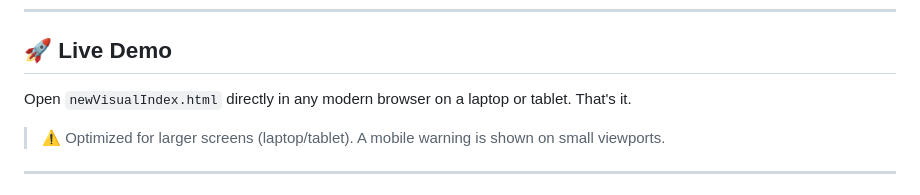
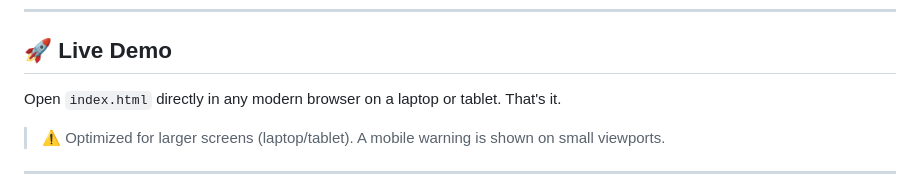
Before and after one commit to Neeraj281998/JavaMem-Java-Memory-Visualizer, a Markdown page: README.md, the part around the change. GitHub-like rendering.

```diff
--- a/README.md
+++ b/README.md
@@ -8,7 +8,7 @@ JavaMem parses simplified Java code you type and renders an animated, interactiv
 
 ## 🚀 Live Demo
 
-Open `newVisualIndex.html` directly in any modern browser on a laptop or tablet. That's it.
+Open `index.html` directly in any modern browser on a laptop or tablet. That's it.
 
 > ⚠️ Optimized for larger screens (laptop/tablet). A mobile warning is shown on small viewports.
 
```
